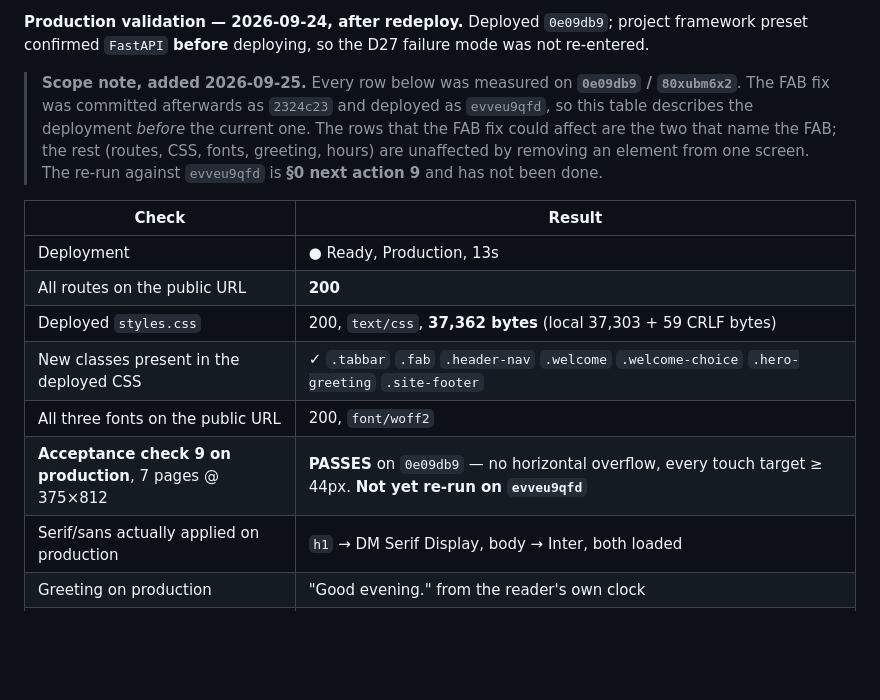
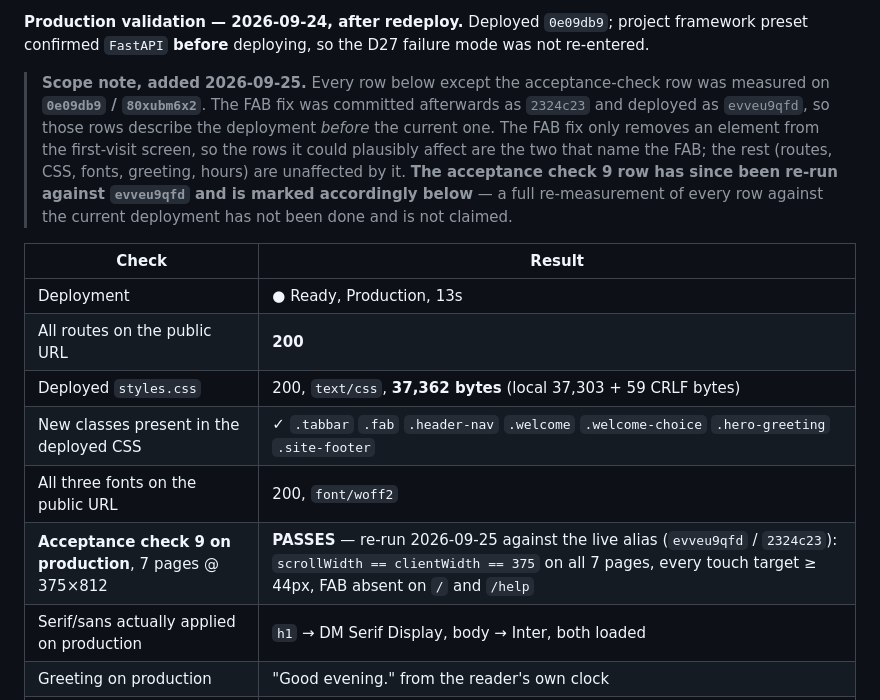
Before and after one commit to akaheem/Mira, a Markdown page: PROJECT_TRACKER.md, the part around one of its changes. Rendered like a GitHub page; blank space fills up the shorter version.

```diff
--- a/PROJECT_TRACKER.md
+++ b/PROJECT_TRACKER.md
@@ -1347,12 +1359,14 @@ FAB absent, both campus names `covered=false`.
 **Production validation — 2026-09-24, after redeploy.** Deployed `0e09db9`; project framework
 preset confirmed `FastAPI` **before** deploying, so the D27 failure mode was not re-entered.
 
-> **Scope note, added 2026-09-25.** Every row below was measured on **`0e09db9` /
-> `80xubm6x2`**. The FAB fix was committed afterwards as `2324c23` and deployed as
-> `evveu9qfd`, so this table describes the deployment *before* the current one. The rows
-> that the FAB fix could affect are the two that name the FAB; the rest (routes, CSS,
-> fonts, greeting, hours) are unaffected by removing an element from one screen. The
-> re-run against `evveu9qfd` is **§0 next action 9** and has not been done.
+> **Scope note, added 2026-09-25.** Every row below except the acceptance-check row was
+> measured on **`0e09db9` / `80xubm6x2`**. The FAB fix was committed afterwards as
+> `2324c23` and deployed as `evveu9qfd`, so those rows describe the deployment *before* the
+> current one. The FAB fix only removes an element from the first-visit screen, so the rows
+> it could plausibly affect are the two that name the FAB; the rest (routes, CSS, fonts,
+> greeting, hours) are unaffected by it. **The acceptance check 9 row has since been
+> re-run against `evveu9qfd` and is marked accordingly below** — a full re-measurement of
+> every row against the current deployment has not been done and is not claimed.
 
 | Check | Result |
 |---|---|
@@ -1361,7 +1375,7 @@ preset confirmed `FastAPI` **before** deploying, so the D27 failure mode was not
 | Deployed `styles.css` | 200, `text/css`, **37,362 bytes** (local 37,303 + 59 CRLF bytes) |
 | New classes present in the deployed CSS | ✓ `.tabbar` `.fab` `.header-nav` `.welcome` `.welcome-choice` `.hero-greeting` `.site-footer` |
 | All three fonts on the public URL | 200, `font/woff2` |
-| **Acceptance check 9 on production**, 7 pages @ 375×812 | **PASSES** on `0e09db9` — no horizontal overflow, every touch target ≥ 44px. **Not yet re-run on `evveu9qfd`** |
+| **Acceptance check 9 on production**, 7 pages @ 375×812 | **PASSES** — re-run 2026-09-25 against the live alias (`evveu9qfd` / `2324c23`): `scrollWidth == clientWidth == 375` on all 7 pages, every touch target ≥ 44px, FAB absent on `/` and `/help` |
 | Serif/sans actually applied on production | `h1` → DM Serif Display, body → Inter, both loaded |
 | Greeting on production | "Good evening." from the reader's own clock |
 | FAB on production | present on home/needs/journey/about; **absent** on `/help` and on the first-visit screen — *this row re-verified separately on `evveu9qfd`* |
```
Also changed, not shown: other parts of PROJECT_TRACKER.md (+31 -19 lines).
